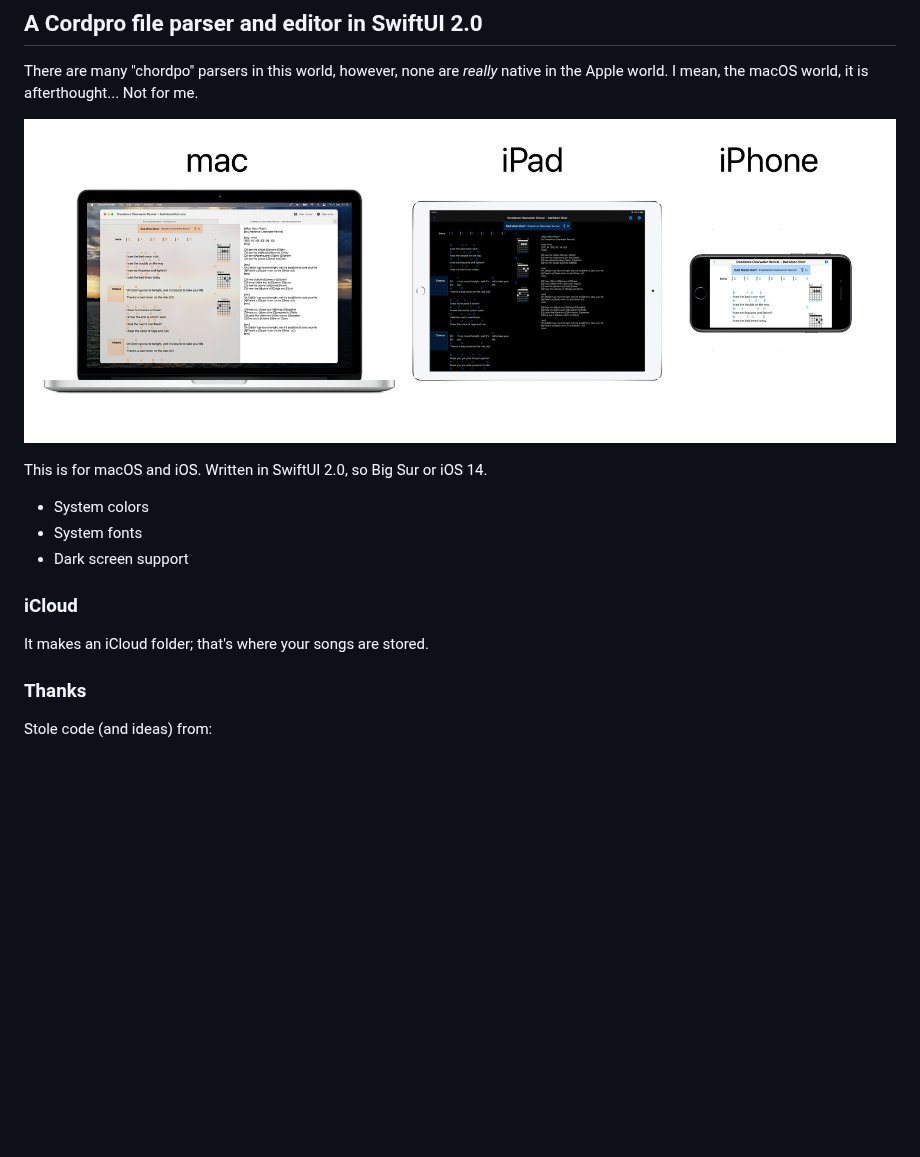
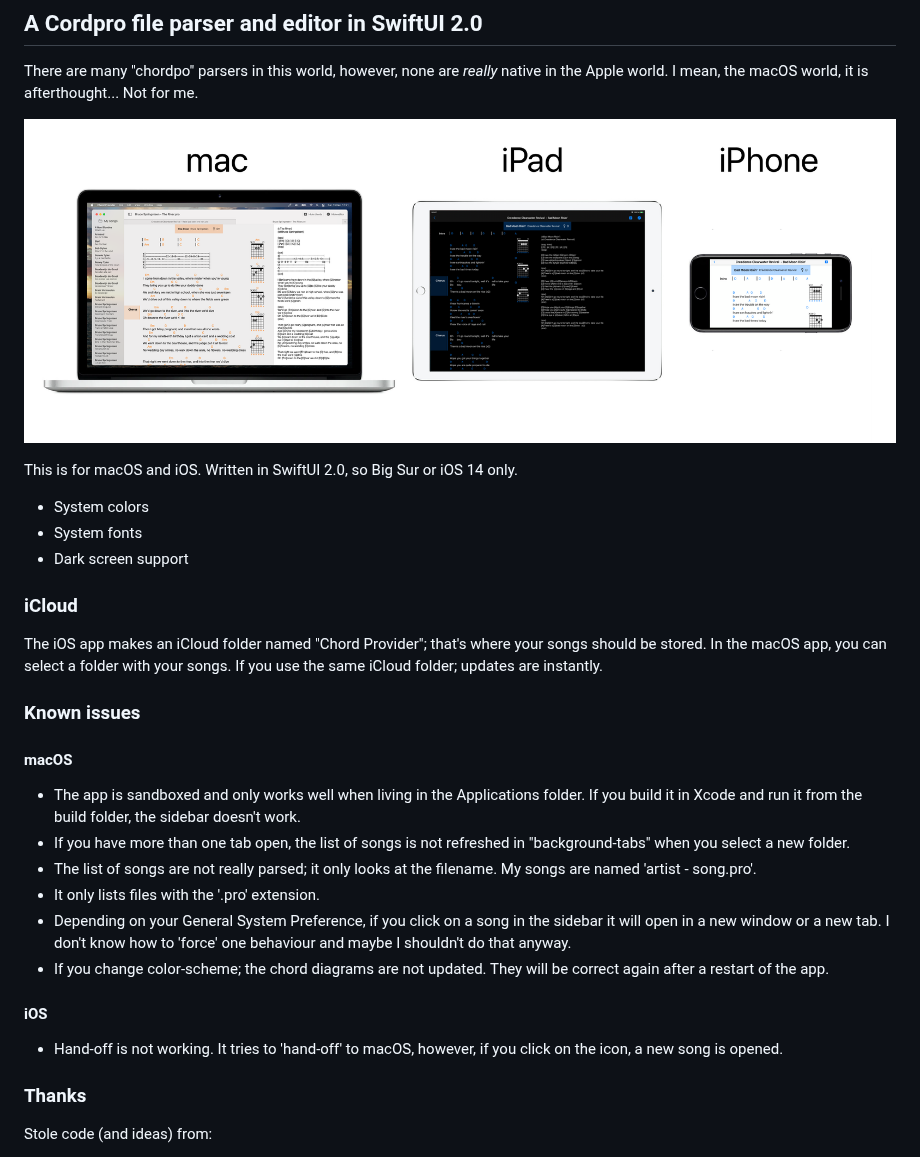
Before and after one commit to Desbeers/Chord-Provider, a Markdown page: README.md, the part around the change. GitHub-like rendering; pictures changed too: Screenshots/screenshots.png; blank space fills up the shorter version.

Commit message:
Simple sidebar with songs for macOS
See 'Known issues' in the README; it is all still a bit primitive :-)

```diff
--- a/README.md
+++ b/README.md
@@ -6,7 +6,7 @@ There are many "chordpo" parsers in this world, however, none are *really* nativ
 
 ![Chord Provider](Screenshots/screenshots.png)
 
-This is for macOS and iOS. Written in SwiftUI 2.0, so Big Sur or iOS 14.
+This is for macOS and iOS. Written in SwiftUI 2.0, so Big Sur or iOS 14 only.
 
 - System colors
 - System fonts
@@ -14,7 +14,22 @@ This is for macOS and iOS. Written in SwiftUI 2.0, so Big Sur or iOS 14.
 
 ### iCloud
 
-It makes an iCloud folder; that's where your songs are stored.
+The iOS app makes an iCloud folder named "Chord Provider"; that's where your songs should be stored. In the macOS app, you can select a folder with your songs. If you use the same iCloud folder; updates are instantly.
+
+### Known issues
+
+#### macOS
+
+- The app is sandboxed and only works well when living in the Applications folder. If you build it in Xcode and run it from the build folder, the sidebar doesn't work.
+- If you have more than one tab open, the list of songs is not refreshed in "background-tabs" when you select a new folder.
+- The list of songs are not really parsed; it only looks at the filename. My songs are named 'artist - song.pro'.
+- It only lists files with the '.pro' extension.
+- Depending on your General System Preference, if you click on a song in the sidebar it will open in a new window or a new tab. I don't know how to 'force' one behaviour and maybe I shouldn't do that anyway.
+- If you change color-scheme; the chord diagrams are not updated. They will be correct again after a restart of the app.
+
+#### iOS
+
+- Hand-off is not working. It tries to 'hand-off' to macOS, however, if you click on the icon, a new song is opened.
 
 ### Thanks
 
```
Also changed, not shown: 12 other files.
